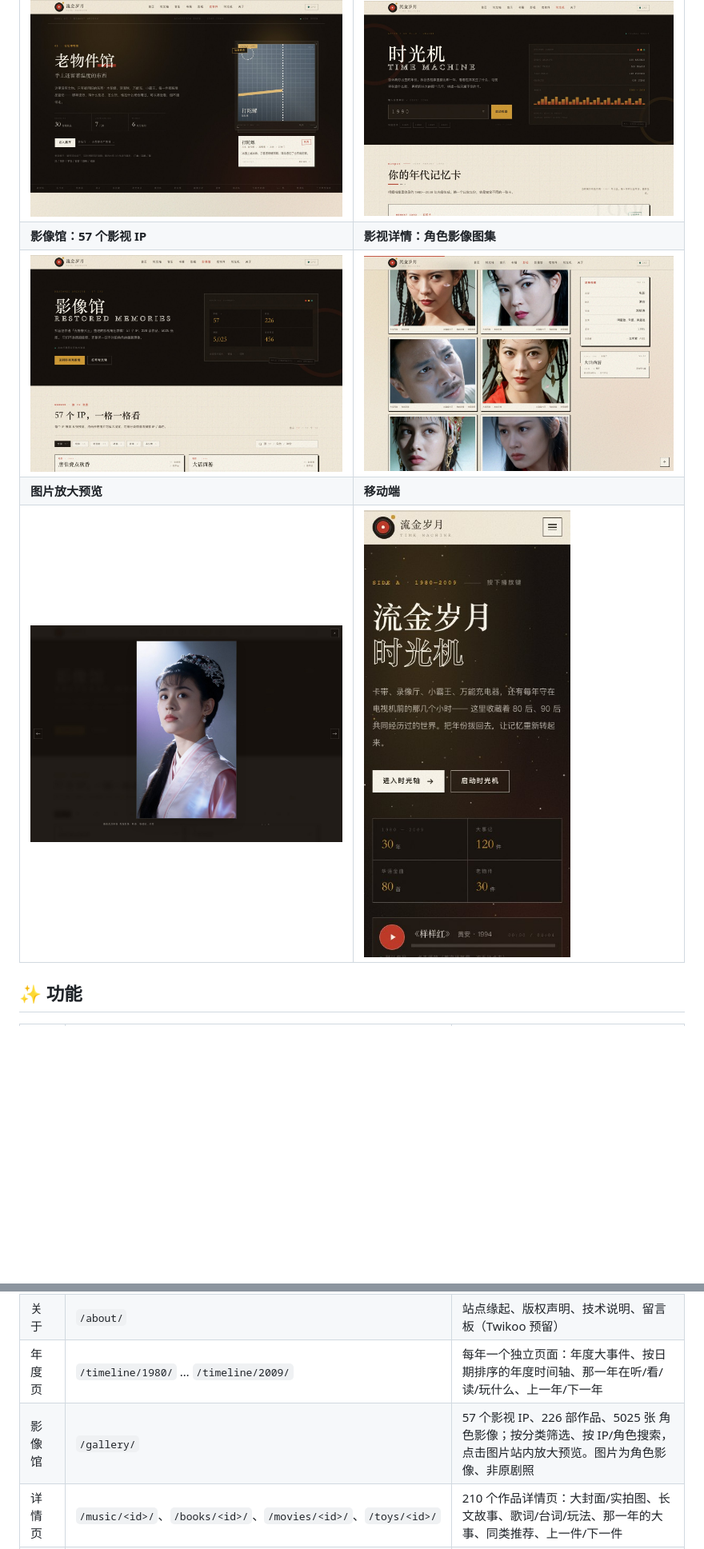
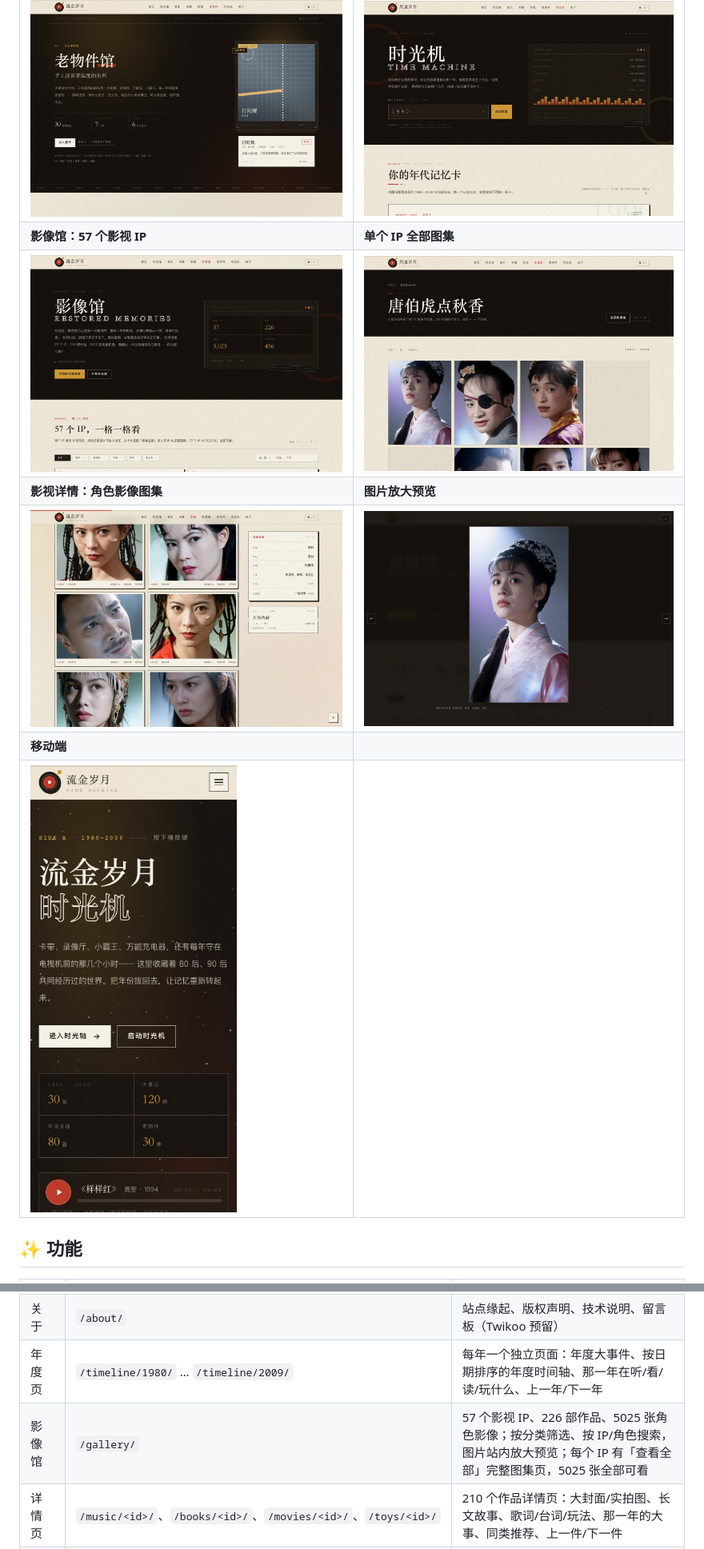
Before and after one commit to mobiuslearning/mobius.goldenyears, a Markdown page: README.md, 2 parts joined by grey strips. Shown at 80% size. Rendered like a GitHub page; pictures changed too: docs/preview-gallery-ip.jpg (added), docs/preview-gallery.jpg; blank space fills up the shorter version.

```diff
--- a/README.md
+++ b/README.md
@@ -23,10 +23,12 @@
 | ![影视](docs/preview-movies.jpg) | ![书籍](docs/preview-books.jpg) |
 | **老物件：记忆博物馆** | **时光机：个人年代记忆卡** |
 | ![老物件](docs/preview-toys.jpg) | ![时光机](docs/preview-time-machine.jpg) |
-| **影像馆：57 个影视 IP** | **影视详情：角色影像图集** |
-| ![影像馆](docs/preview-gallery.jpg) | ![影像图集](docs/preview-gallery-detail.jpg) |
-| **图片放大预览** | **移动端** |
-| ![灯箱预览](docs/preview-lightbox.jpg) | ![移动端](docs/preview-mobile.jpg) |
+| **影像馆：57 个影视 IP** | **单个 IP 全部图集** |
+| ![影像馆](docs/preview-gallery.jpg) | ![IP 图集](docs/preview-gallery-ip.jpg) |
+| **影视详情：角色影像图集** | **图片放大预览** |
+| ![影像图集](docs/preview-gallery-detail.jpg) | ![灯箱预览](docs/preview-lightbox.jpg) |
+| **移动端** | |
+| ![移动端](docs/preview-mobile.jpg) | |
 
 ## ✨ 功能
 
@@ -41,7 +43,7 @@
 | 时光机 | `/time-machine/` | 输入出生年份，生成个人「年代记忆卡」：那一年的大事、童年在哪几年、年代歌单、玩过的玩具、看过的影视，可复制分享 |
 | 关于 | `/about/` | 站点缘起、版权声明、技术说明、留言板（Twikoo 预留） |
 | 年度页 | `/timeline/1980/` … `/timeline/2009/` | 每年一个独立页面：年度大事件、按日期排序的年度时间轴、那一年在听/看/读/玩什么、上一年/下一年 |
-| 影像馆 | `/gallery/` | 57 个影视 IP、226 部作品、5025 张 角色影像；按分类筛选、按 IP/角色搜索，点击图片站内放大预览。图片为角色影像、非原剧照 |
+| 影像馆 | `/gallery/` | 57 个影视 IP、226 部作品、5025 张角色影像；按分类筛选、按 IP/角色搜索，图片站内放大预览；每个 IP 有「查看全部」完整图集页，5025 张全部可看 |
 | 详情页 | `/music/<id>/`、`/books/<id>/`、`/movies/<id>/`、`/toys/<id>/` | 210 个作品详情页：大封面/实拍图、长文故事、歌词/台词/玩法、那一年的大事、同类推荐、上一件/下一件 |
 | 404 | `/404.html` | 「信号丢失」的显像管彩蛋页 |
 
```
Also changed, not shown: other parts of README.md (+3 -3 lines), docs/image-gallery.md (+3 -1 lines), 4 other files.
